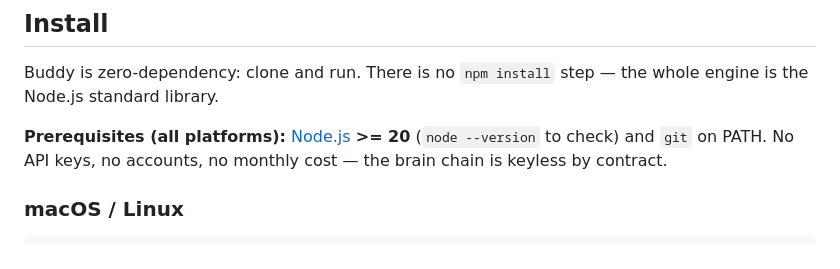
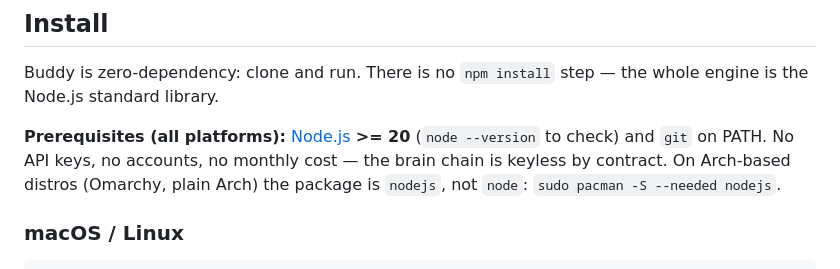
Before and after one commit to lewiseinstein15-Tech/engineer-buddy, a Markdown page: README.md, the part around the change. Rendered like a GitHub page.

Commit message:
docs: Arch/Omarchy — the Node package is 'nodejs', not 'node' (a user hit 'target not found: node')

```diff
--- a/README.md
+++ b/README.md
@@ -78,7 +78,9 @@ whole engine is the Node.js standard library.
 
 **Prerequisites (all platforms):** [Node.js](https://nodejs.org) **>= 20**
 (`node --version` to check) and `git` on PATH. No API keys, no accounts, no
-monthly cost — the brain chain is keyless by contract.
+monthly cost — the brain chain is keyless by contract. On Arch-based distros
+(Omarchy, plain Arch) the package is `nodejs`, not `node`:
+`sudo pacman -S --needed nodejs`.
 
 ### macOS / Linux
 
```
